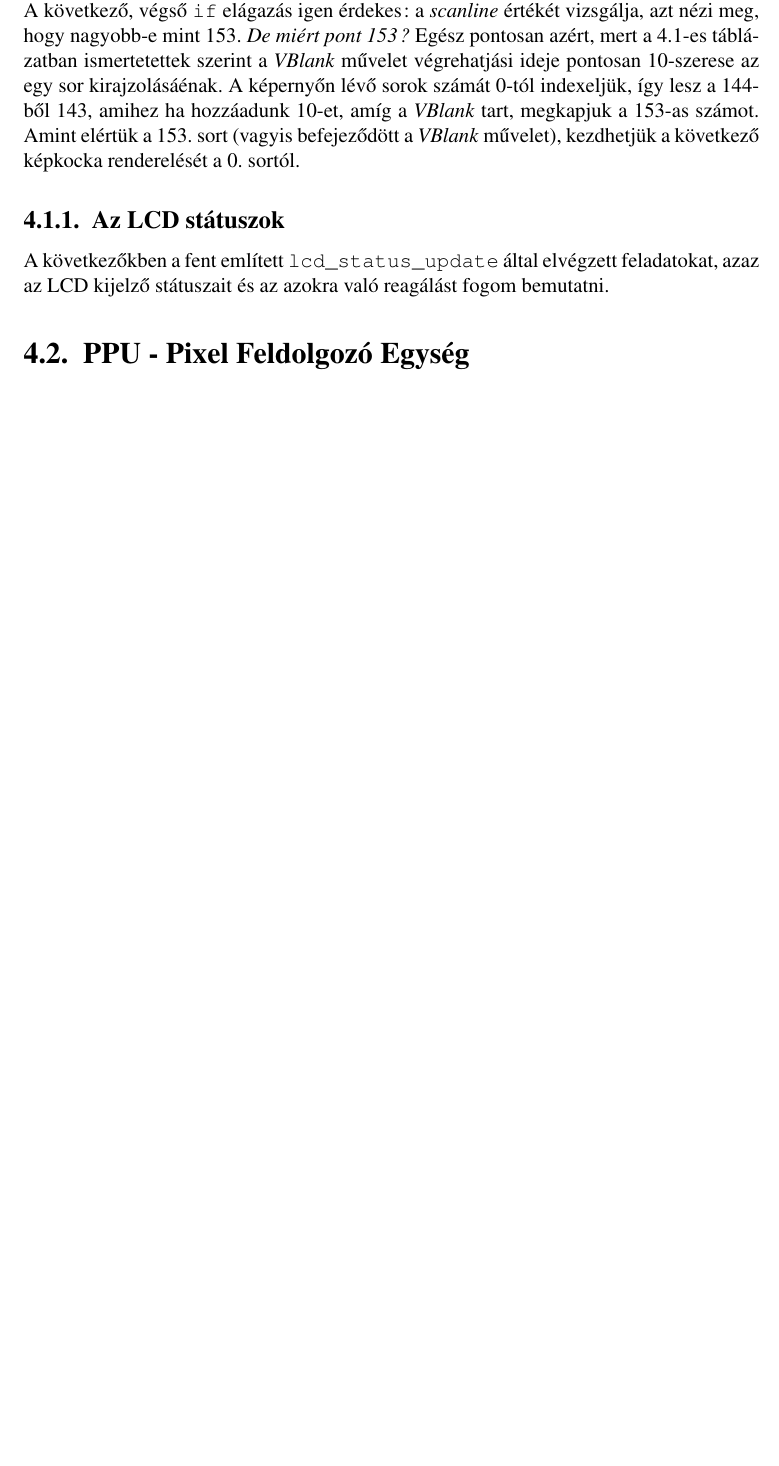
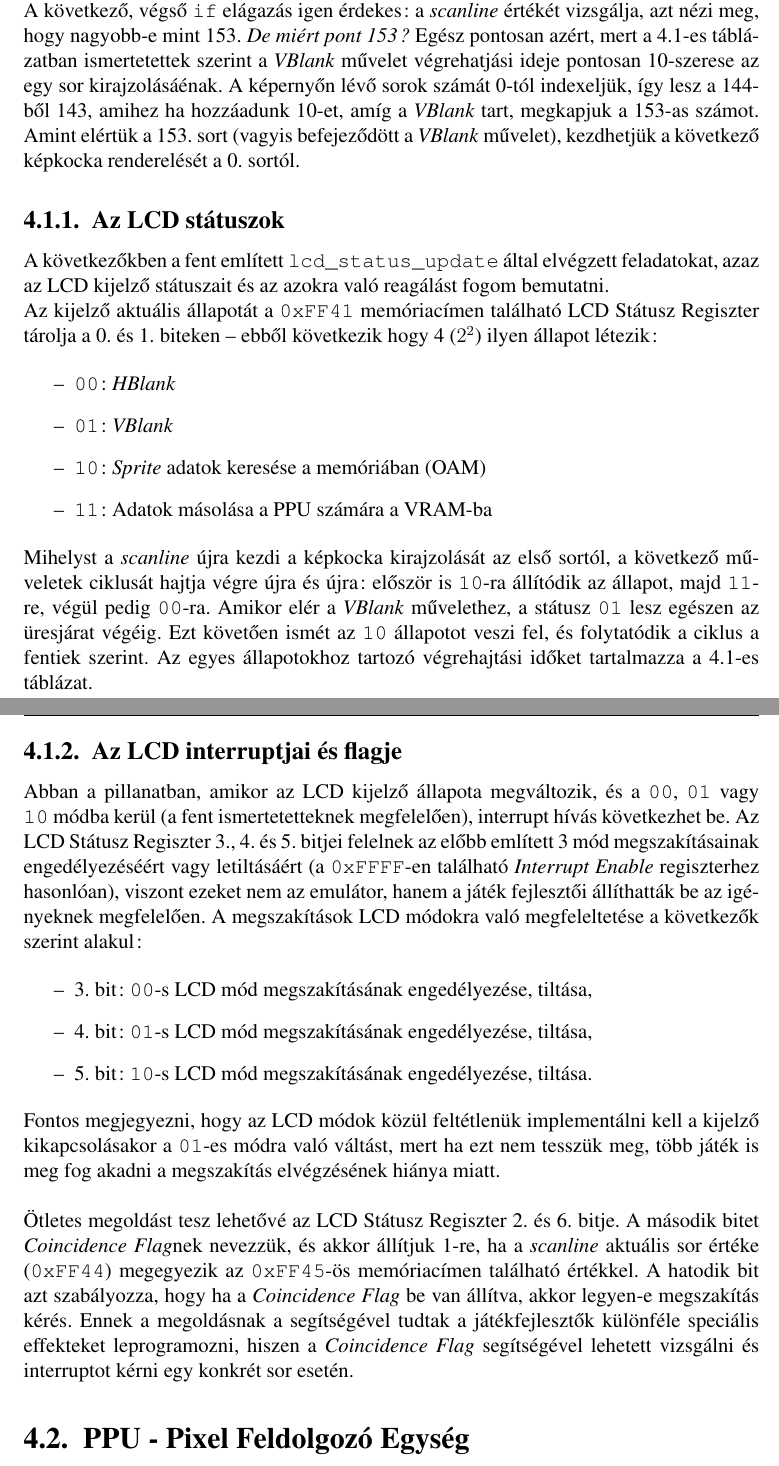
Before and after one commit to krtibo/Rust-Boy, a LaTeX thesis (Thesis/thesis.tex, which reads Thesis/4th_chapter.tex): part of page 41 of 47 before the commit and two parts of pages 41 and 42 of 48 after it, the two joined at a grey line, cut so that both start at the same text, the shorter picture padded with empty space. Compiled offline with pdfLaTeX; the source files are stored in an older character set and shown here as Unicode.

Commit message:
Thesis writing - 4th chapter

```diff
--- a/Thesis/4th_chapter.tex
+++ b/Thesis/4th_chapter.tex
@@ -62,6 +62,29 @@
 A következő, végső \texttt{if} elágazás igen érdekes: a \textit{scanline} értékét vizsgálja, azt nézi meg, hogy nagyobb-e mint 153. \textit{De miért pont 153?} Egész pontosan azért, mert a \ref{table:1}-es táb\-lá\-zat\-ban ismertetettek szerint a \textit{VBlank} művelet végrehatjási ideje pontosan 10-szerese az egy sor kirajzolásáénak. A képernyőn lévő sorok számát 0-tól indexeljük, így lesz a 144-ből 143, amihez ha hozzáadunk 10-et, amíg a \textit{VBlank} tart, megkapjuk a 153-as számot. Amint elértük a 153. sort (vagyis befejeződött a \textit{VBlank} művelet), kezdhetjük a következő képkocka renderelését a 0. sortól.
 
 \subsection{Az LCD státuszok}
-A következőkben a fent említett \texttt{lcd\_status\_update} által elvégzett feladatokat, azaz az LCD kijelző státuszait és az azokra való reagálást fogom bemutatni.
+A következőkben a fent említett \texttt{lcd\_status\_update} által elvégzett feladatokat, azaz az LCD kijelző státuszait és az azokra való reagálást fogom bemutatni. \\
+Az kijelző aktuális állapotát a \texttt{0xFF41} memóriacímen található LCD Státusz Regiszter tárolja a 0. és 1. biteken -- ebből következik hogy 4 ($2^2$) ilyen állapot létezik:
+
+\begin{itemize}
+  \item \texttt{00}: \textit{HBlank}
+  \item \texttt{01}: \textit{VBlank}
+  \item \texttt{10}: \textit{Sprite} adatok keresése a memóriában (OAM)
+  \item \texttt{11}: Adatok másolása a PPU számára a VRAM-ba
+\end{itemize}
+
+\noindent Mihelyst a \textit{scanline} újra kezdi a képkocka kirajzolását az első sortól, a következő mű\-ve\-le\-tek ciklusát hajtja végre újra és újra: először is \texttt{10}-ra állítódik az állapot, majd \texttt{11}-re, végül pedig \texttt{00}-ra. Amikor elér a \textit{VBlank} művelethez, a státusz \texttt{01} lesz egészen az üresjárat végéig. Ezt követően ismét az \texttt{10} állapotot veszi fel, és folytatódik a ciklus a fentiek szerint. Az egyes állapotokhoz tartozó végrehajtási időket tartalmazza a \ref{table:1}-es táblázat.
+
+\subsection{Az LCD interruptjai és flagje}
+Abban a pillanatban, amikor az LCD kijelző állapota megváltozik, és a \texttt{00}, \texttt{01} vagy \texttt{10} módba kerül (a fent ismertetetteknek megfelelően), interrupt hívás következhet be. Az LCD Státusz Regiszter 3., 4. és 5. bitjei felelnek az előbb említett 3 mód megszakításainak engedélyezéséért vagy letiltásáért (a \texttt{0xFFFF}-en található \textit{Interrupt Enable} regiszterhez hasonlóan), viszont ezeket nem az emulátor, hanem a játék fejlesztői állíthatták be az igényeknek megfelelően. A megszakítások LCD módokra való megfeleltetése a következők szerint alakul:
+
+\begin{itemize}
+  \item 3. bit: \texttt{00}-s LCD mód megszakításának engedélyezése, tiltása,
+  \item 4. bit: \texttt{01}-s LCD mód megszakításának engedélyezése, tiltása,
+  \item 5. bit: \texttt{10}-s LCD mód megszakításának engedélyezése, tiltása.
+\end{itemize}
+
+\noindent Fontos megjegyezni, hogy az LCD módok közül feltétlenük implementálni kell a kijelző kikapcsolásakor a \texttt{01}-es módra való váltást, mert ha ezt nem tesszük meg, több játék is meg fog akadni a megszakítás elvégzésének hiánya miatt. \\
+
+\noindent Ötletes megoldást tesz lehetővé az LCD Státusz Regiszter 2. és 6. bitje. A második bitet \textit{Coincidence Flag}nek nevezzük, és akkor állítjuk 1-re, ha a \textit{scanline} aktuális sor értéke (\texttt{0xFF44}) megegyezik az \texttt{0xFF45}-ös memóriacímen található értékkel. A hatodik bit azt szabályozza, hogy ha a \textit{Coincidence Flag} be van állítva, akkor legyen-e megszakítás kérés. Ennek a megoldásnak a segítségével tudtak a játékfejlesztők különféle speciális effekteket leprogramozni, hiszen a \textit{Coincidence Flag} segítségével lehetett vizsgálni és interruptot kérni egy konkrét sor esetén.
 
 \section{PPU - Pixel Feldolgozó Egység}
```
Also changed, not shown: Thesis/4th_chapter.tex (2 more changed lines).
